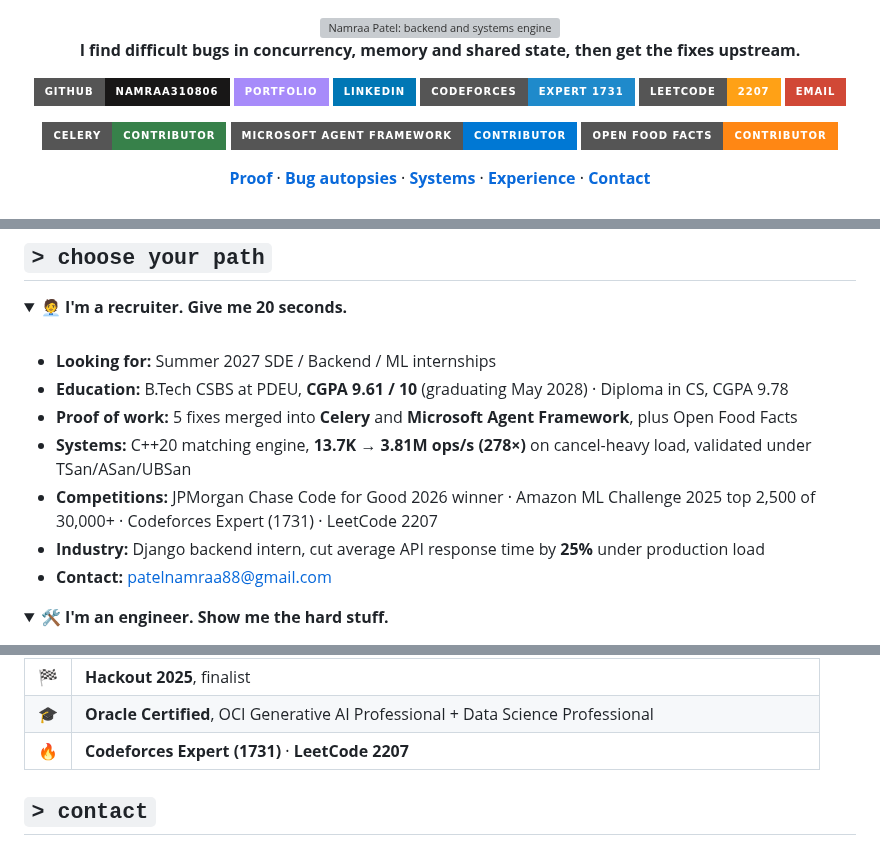
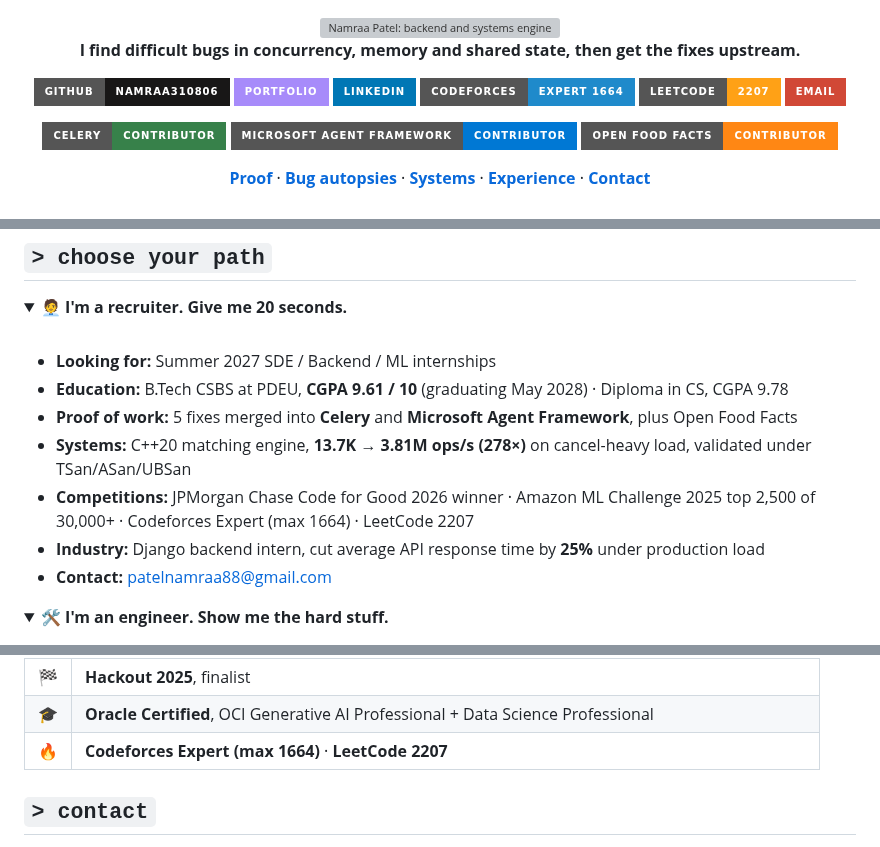
Before and after one commit to Namraa310806/Namraa310806, a Markdown page: README.md, 3 parts joined by grey strips. Drawn GitHub-style; folded sections open; badges without logos; grey boxes are pictures that could not be loaded.

Commit message:
Update Codeforces rating in README

```diff
--- a/README.md
+++ b/README.md
@@ -9,7 +9,7 @@
 [![GitHub](https://img.shields.io/badge/GitHub-Namraa310806-181717?style=for-the-badge&logo=github&logoColor=white)](https://github.com/Namraa310806)
 [![Portfolio](https://img.shields.io/badge/Portfolio-A78BFA?style=for-the-badge&logo=firefox&logoColor=white)](https://namraa310806.github.io/Portfolio/)
 [![LinkedIn](https://img.shields.io/badge/LinkedIn-0077B5?style=for-the-badge&logo=linkedin&logoColor=white)](https://www.linkedin.com/in/namraa-patel/)
-[![Codeforces](https://img.shields.io/badge/Codeforces-Expert_1731-1F8ACB?style=for-the-badge&logo=codeforces&logoColor=white)](https://codeforces.com/profile/np254)
+[![Codeforces](https://img.shields.io/badge/Codeforces-Expert_1664-1F8ACB?style=for-the-badge&logo=codeforces&logoColor=white)](https://codeforces.com/profile/hacker08)
 [![LeetCode](https://img.shields.io/badge/LeetCode-2207-FFA116?style=for-the-badge&logo=leetcode&logoColor=black)](https://leetcode.com/u/patelnamraa08/)
 [![Email](https://img.shields.io/badge/Email-D14836?style=for-the-badge&logo=gmail&logoColor=white)](mailto:patelnamraa88@gmail.com)
 
@@ -36,7 +36,7 @@
 - **Education:** B.Tech CSBS at PDEU, **CGPA 9.61 / 10** (graduating May 2028) · Diploma in CS, CGPA 9.78
 - **Proof of work:** 5 fixes merged into **Celery** and **Microsoft Agent Framework**, plus Open Food Facts
 - **Systems:** C++20 matching engine, **13.7K → 3.81M ops/s (278×)** on cancel-heavy load, validated under TSan/ASan/UBSan
-- **Competitions:** JPMorgan Chase Code for Good 2026 winner · Amazon ML Challenge 2025 top 2,500 of 30,000+ · Codeforces Expert (1731) · LeetCode 2207
+- **Competitions:** JPMorgan Chase Code for Good 2026 winner · Amazon ML Challenge 2025 top 2,500 of 30,000+ · Codeforces Expert (max 1664) · LeetCode 2207
 - **Industry:** Django backend intern, cut average API response time by **25%** under production load
 - **Contact:** [patelnamraa88@gmail.com](mailto:patelnamraa88@gmail.com)
 
@@ -330,7 +330,7 @@ Random Forest on a custom-labeled color dataset, with image patching and OpenCV
 | 🔎 | **Google The Big Code 2026**, qualified for Round 2 |
 | 🏁 | **Hackout 2025**, finalist |
 | 🎓 | **Oracle Certified**, OCI Generative AI Professional + Data Science Professional |
-| 🔥 | **Codeforces Expert (1731)** · **LeetCode 2207** |
+| 🔥 | **Codeforces Expert (max 1664)** · **LeetCode 2207** |
 
 </details>
 
```
